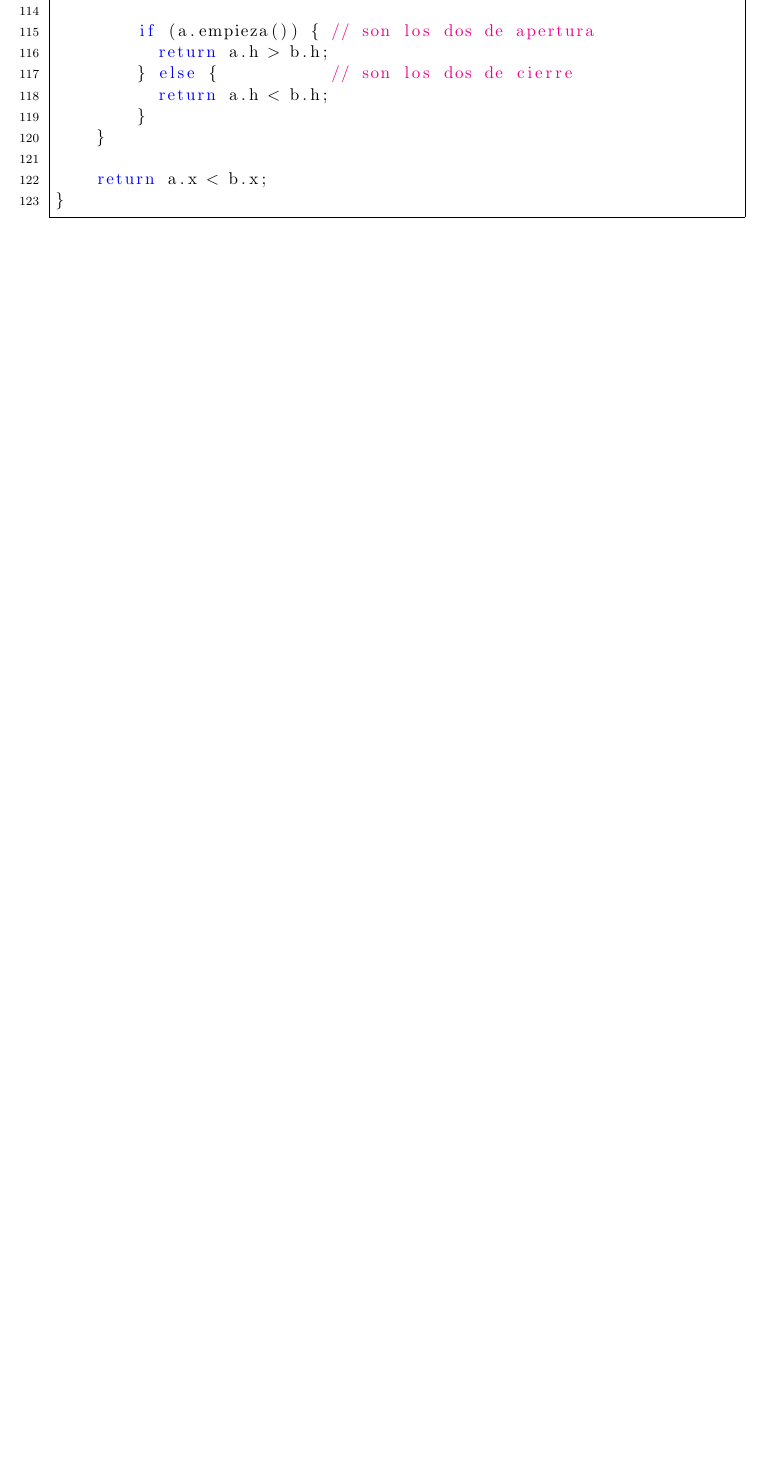
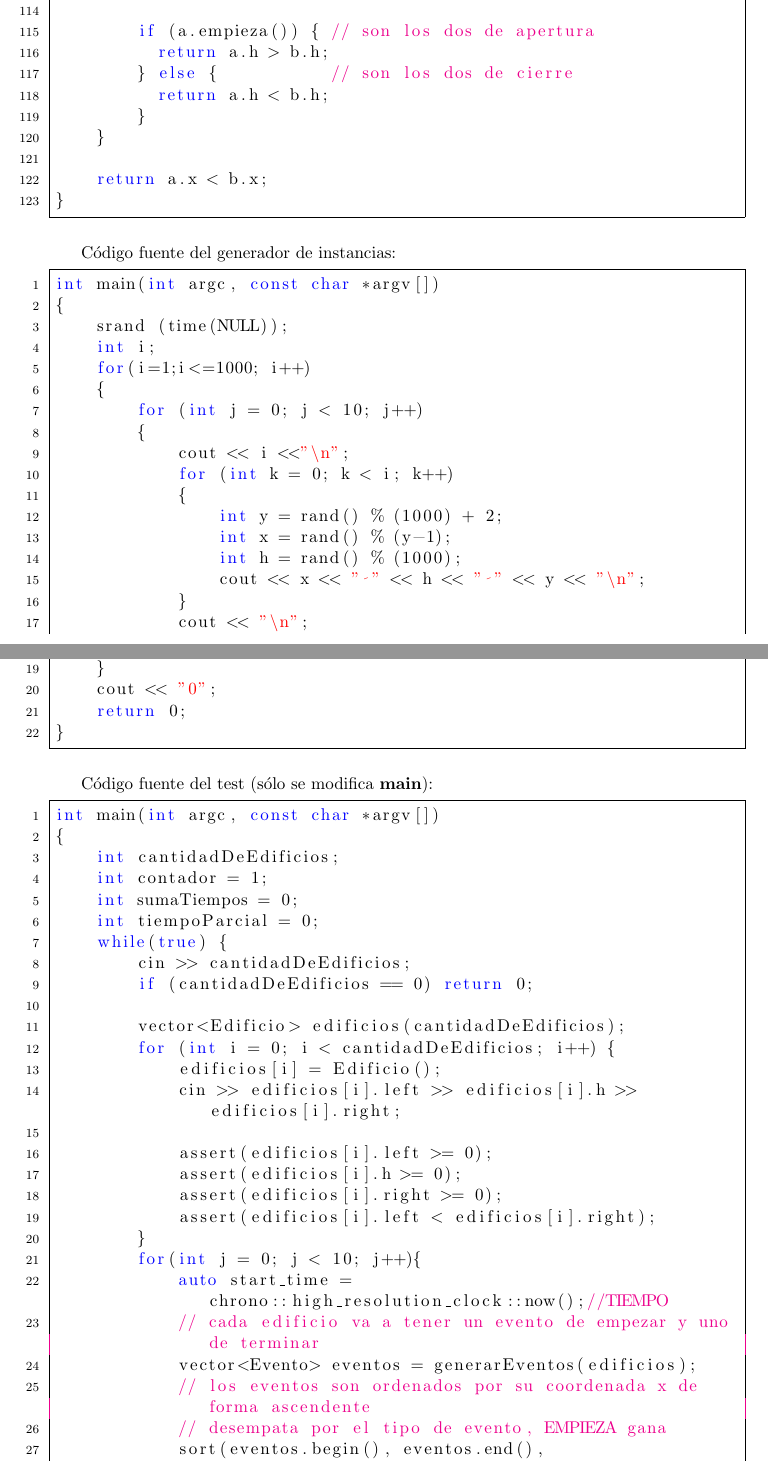
Before and after one commit to fgasperij/algo3-tp1, a LaTeX document (informe/Informe.tex, which reads informe/apendice.tex): part of page 36 of 43 before the commit and two parts of pages 36 and 37 of 45 after it, the two joined at a grey line, cut so that both start at the same text, the shorter picture padded with empty space. Compiled offline with pdfLaTeX; a LaTeX package or settings file that is missing is left out.

Commit message:
Apéndice: Código de los tests del P2.

```diff
--- a/informe/apendice.tex
+++ b/informe/apendice.tex
@@ -267,3 +267,63 @@ bool comparar_eventos_por_x(const Evento &a, const Evento &b)
     }
 
     return a.x < b.x;
+}
+\end{lstlisting}
+
+Código fuente del generador de instancias:
+\begin{lstlisting}[frame=single]
+int main(int argc, const char *argv[])
+{
+    srand (time(NULL));
+    int i;
+    for(i=1;i<=1000; i++)
+    {
+        for (int j = 0; j < 10; j++)
+        {
+            cout << i <<"\n";
+            for (int k = 0; k < i; k++)
+            {
+                int y = rand() % (1000) + 2;
+                int x = rand() % (y-1);
+                int h = rand() % (1000);
+                cout << x << " " << h << " " << y << "\n";
+            }
+            cout << "\n";
+        }
+    }
+    cout << "0";
+    return 0;
+}
+\end{lstlisting}
+
+Código fuente del test (sólo se modifica \textbf{main}):
+\begin{lstlisting}[frame=single]
+int main(int argc, const char *argv[])
+{
+    int cantidadDeEdificios;
+    int contador = 1;
+    int sumaTiempos = 0;
+    int tiempoParcial = 0;
+    while(true) {
+        cin >> cantidadDeEdificios;
+        if (cantidadDeEdificios == 0) return 0;
+
+        vector<Edificio> edificios(cantidadDeEdificios);
+        for (int i = 0; i < cantidadDeEdificios; i++) {
+            edificios[i] = Edificio();
+            cin >> edificios[i].left >> edificios[i].h >> edificios[i].right;
+
+            assert(edificios[i].left >= 0);
+            assert(edificios[i].h >= 0);
+            assert(edificios[i].right >= 0);
+            assert(edificios[i].left < edificios[i].right);
+        }
+        for(int j = 0; j < 10; j++){
+            auto start_time = chrono::high_resolution_clock::now();//TIEMPO
+            // cada edificio va a tener un evento de empezar y uno de terminar
+            vector<Evento> eventos = generarEventos(edificios);
+            // los eventos son ordenados por su coordenada x de forma ascendente
+            // desempata por el tipo de evento, EMPIEZA gana
+            sort(eventos.begin(), eventos.end(), &comparar_eventos_por_x);
+
+            vector<Punto> contorno = calcularContorno(eventos);
```
Also changed, not shown: informe/apendice.tex (20 more changed lines).
